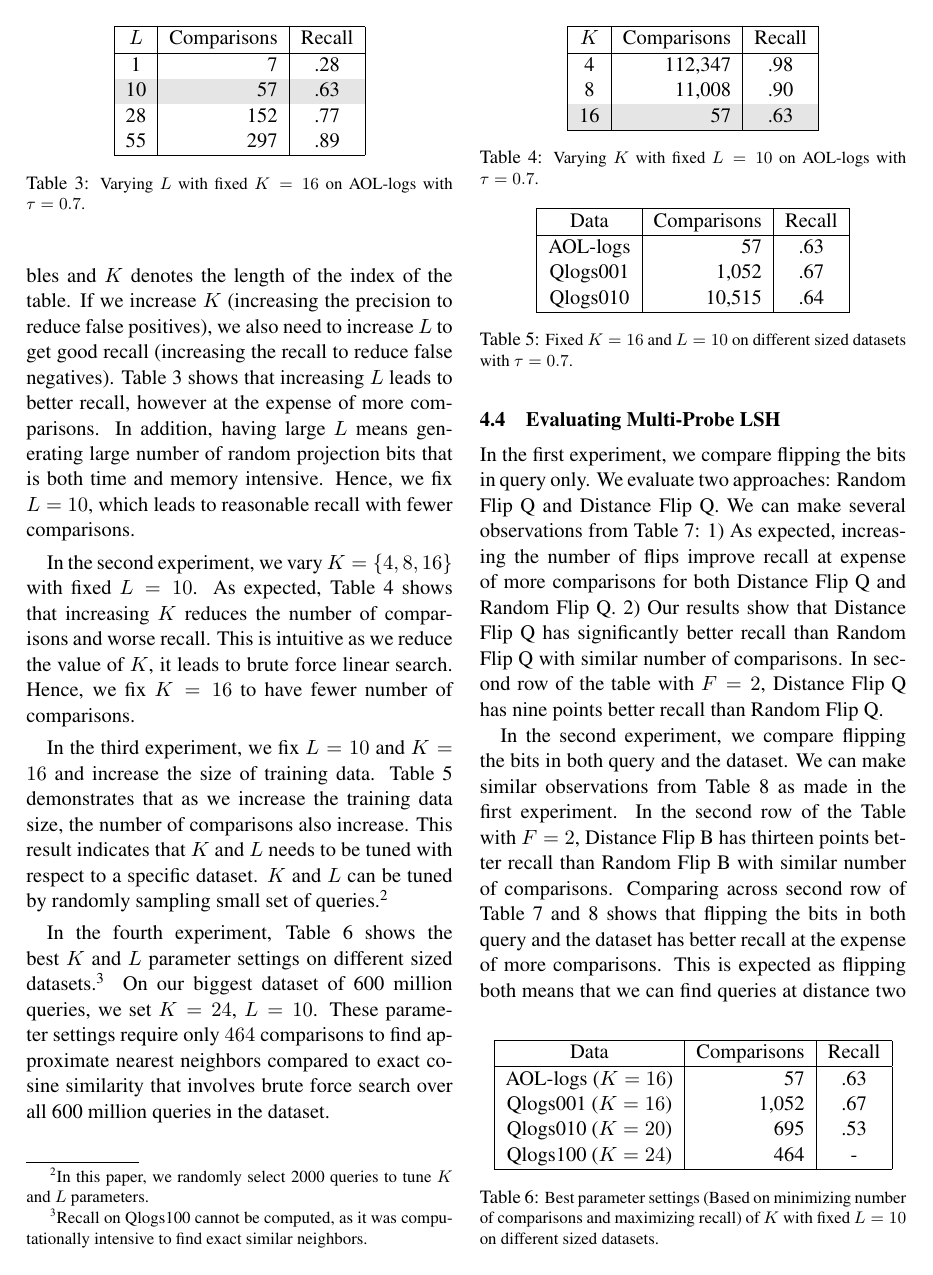
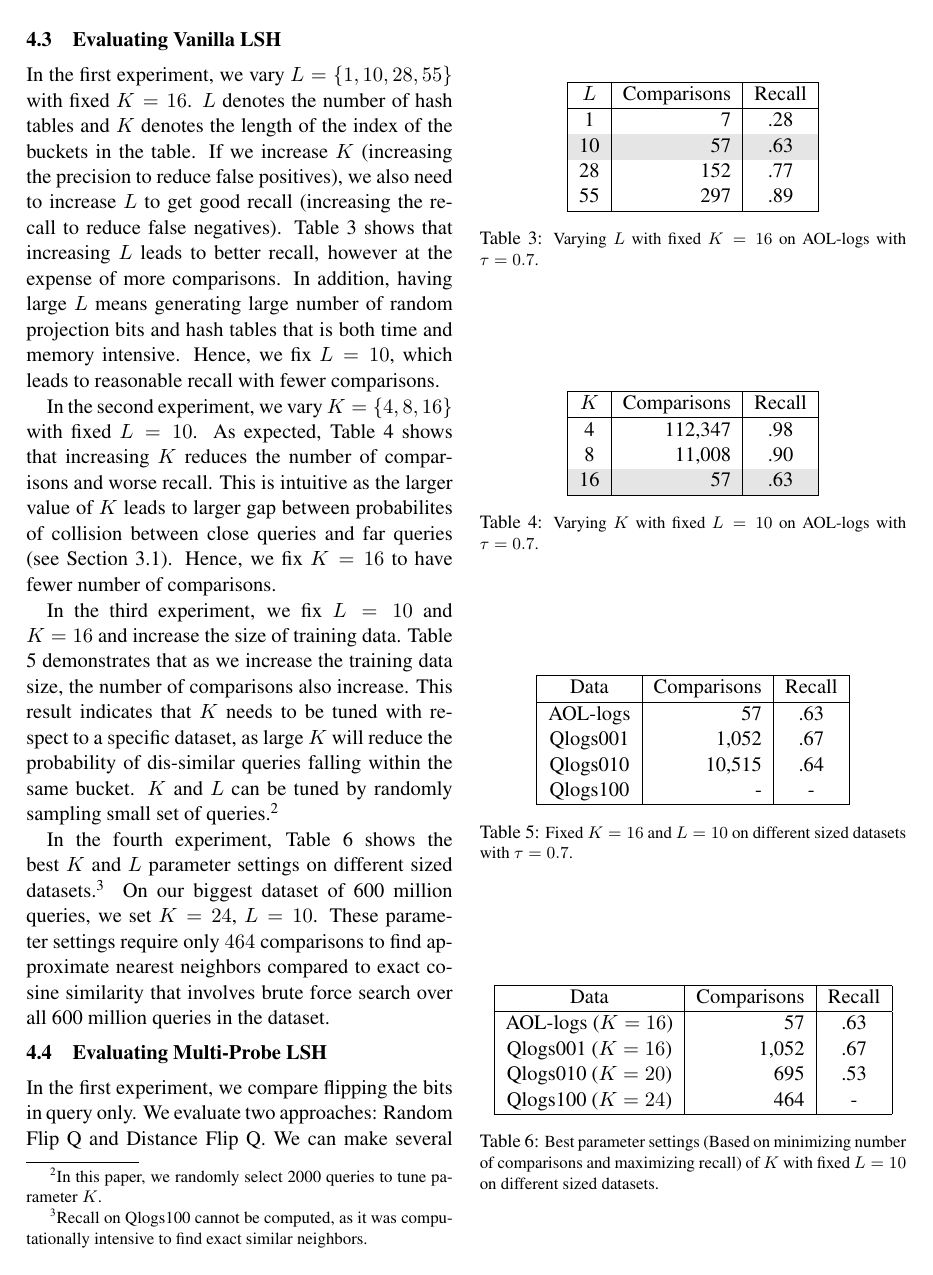
Before and after one commit to chihoon/VVLSH, a LaTeX paper (ACL2014/paper.tex, which reads ACL2014/experiments.tex): page 5 of 7. Compiled offline with pdfLaTeX.

Commit message:
Updated latex files

```diff
--- a/ACL2014/experiments.tex
+++ b/ACL2014/experiments.tex
@@ -45,25 +45,31 @@ The goal of this paper is to maximize recall and minimize comparisons.
 \subsection{Evaluating Vanilla LSH}
 \label{subsec:eval:vanillaLSH}
 In the first experiment, we vary $L=\{1,10,28,55\}$ with fixed $K=16$.
-$L$ denotes the number of tables and $K$ denotes the length of the index of the table.
+$L$ denotes the number of hash tables and $K$ denotes the length of the index of the buckets in the table.
 If we increase $K$ (increasing the precision to reduce false positives), we also need to
 increase $L$ to get good recall (increasing the recall to reduce false negatives).
 Table \ref{tab:varyL} shows that increasing $L$ leads to better recall,
 however at the expense of more comparisons. In addition, having large $L$
-means generating large number of random projection bits that is
+means generating large number of random projection bits and hash tables that is
 both time and memory intensive. Hence, we fix $L=10$,
 which leads to reasonable recall with fewer comparisons.
 
 In the second experiment, we vary $K=\{4,8,16\}$ with fixed $L=10$.
 As expected, Table \ref{tab:varyK} shows that increasing $K$ reduces the number of
-comparisons and worse recall. This is intuitive as we reduce the value of $K$, it leads to
-brute force linear search. Hence, we fix $K=16$ to have fewer number of comparisons.
+comparisons and worse recall. This is intuitive as
+the larger value of $K$ leads to larger
+gap between probabilites of collision between close queries
+and far queries (see Section \ref{sec:vlsh}).
+Hence, we fix $K=16$ to have fewer number of comparisons.
 
 In the third experiment, we fix $L=10$ and $K=16$ and increase the size of training data.
 Table \ref{tab:varyData} demonstrates that as we increase the training data size,
-the number of comparisons also increase. This result indicates that $K$ and $L$
-needs to be tuned with respect to a specific dataset. $K$ and $L$ can be tuned by
-randomly sampling small set of queries.\footnote{In this paper, we randomly select 2000 queries to tune $K$ and $L$ parameters.}
+the number of comparisons also increase. This result indicates that $K$
+needs to be tuned with respect to a specific dataset,
+as large $K$ will reduce the probability of dis-similar
+queries falling within the same bucket.
+$K$ and $L$ can be tuned by
+randomly sampling small set of queries.\footnote{In this paper, we randomly select 2000 queries to tune parameter $K$.}
 
 In the fourth experiment, Table \ref{tab:bestLSH} shows the best $K$ and $L$ parameter settings on different
 sized datasets.\footnote{Recall on \dataC cannot be computed, as it was computationally intensive to find exact similar neighbors.}
```
Also changed, not shown: ACL2014/system.tex (+2 -1 lines), ACL2014/paper.pdf, ACL2014/experiments.tex (6 more changed lines), 1 other file.
